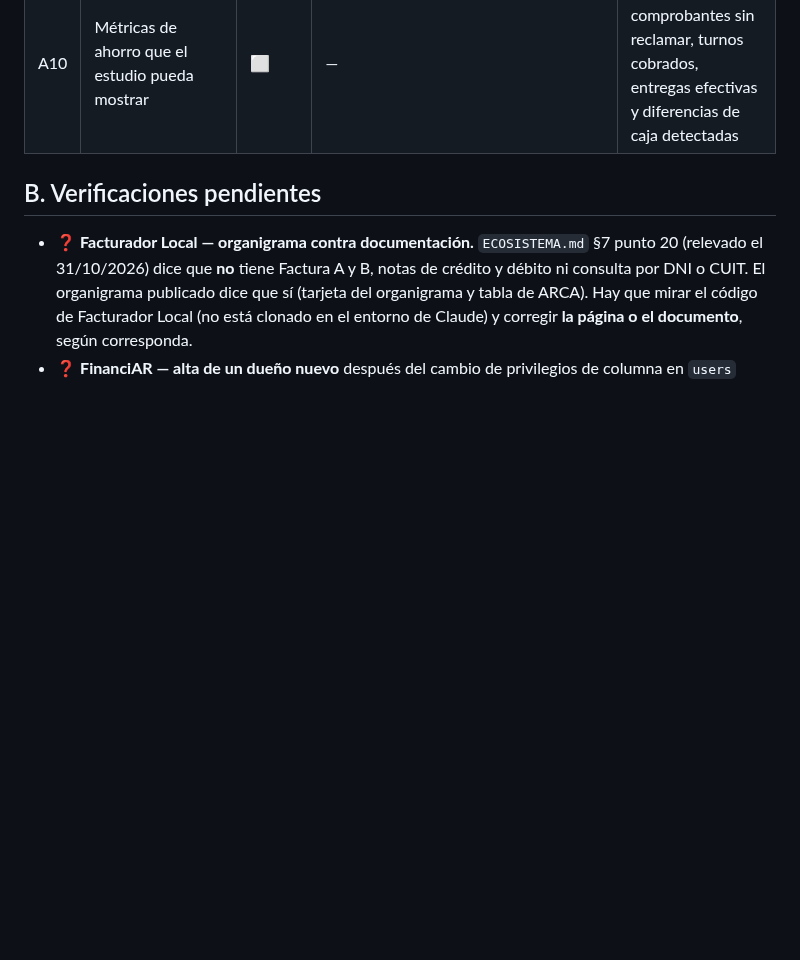
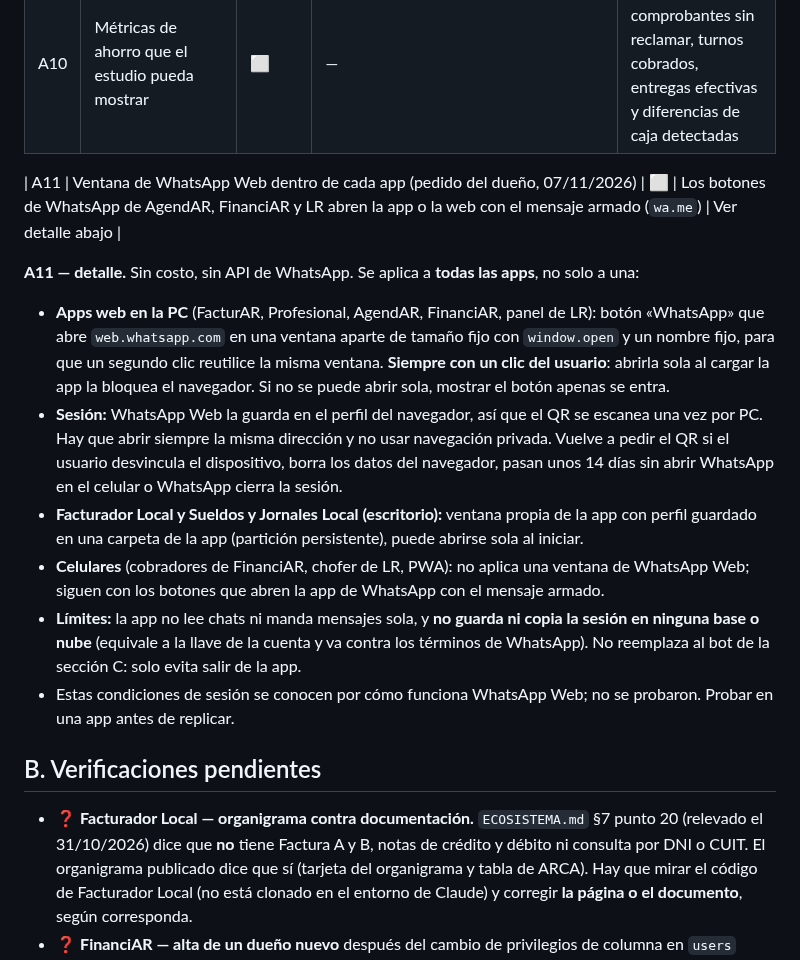
Before and after one commit to tustylovt-ui/Integra-AR, a Markdown page: LISTA_MEJORAS.md, the part around the change. GitHub-like rendering; blank space fills up the shorter version.

Commit message:
docs: lista de mejoras, A11 ventana de WhatsApp Web en las apps (07/11/2026)
Co-Authored-By: Claude Sonnet 5.5 <noreply@anthropic.com>
Claude-Session: https://claude.ai/code/session_01QkgcjqNVSwDo1PUY9SwjSs

```diff
--- a/LISTA_MEJORAS.md
+++ b/LISTA_MEJORAS.md
@@ -23,6 +23,16 @@ Salieron de dos consultas externas (ChatGPT y Gemini) hechas con el organigrama
 | A8 | Cerrar los pendientes ya documentados | ⬜ | Anotados en `ECOSISTEMA.md` §7 | Facturador Local vinculado al panel del estudio; descontar stock al facturar un pedido de la tienda; Sueldos y Jornales como módulo del panel |
 | A9 | AgendAR: lista de espera, seña y confirmación del turno | 🟡 | Estados del turno (pendiente, confirmado, atendido, cancelado, ausente), recordatorios automáticos por correo y botones de WhatsApp | Lista de espera y seña o anticipo (no están). ❓ Verificar si el paciente puede confirmar por link |
 | A10 | Métricas de ahorro que el estudio pueda mostrar | ⬜ | — | Horas ahorradas, comprobantes sin reclamar, turnos cobrados, entregas efectivas y diferencias de caja detectadas |
+
+| A11 | Ventana de WhatsApp Web dentro de cada app (pedido del dueño, 07/11/2026) | ⬜ | Los botones de WhatsApp de AgendAR, FinanciAR y LR abren la app o la web con el mensaje armado (`wa.me`) | Ver detalle abajo |
+
+**A11 — detalle.** Sin costo, sin API de WhatsApp. Se aplica a **todas las apps**, no solo a una:
+- **Apps web en la PC** (FacturAR, Profesional, AgendAR, FinanciAR, panel de LR): botón «WhatsApp» que abre `web.whatsapp.com` en una ventana aparte de tamaño fijo con `window.open` y un nombre fijo, para que un segundo clic reutilice la misma ventana. **Siempre con un clic del usuario**: abrirla sola al cargar la app la bloquea el navegador. Si no se puede abrir sola, mostrar el botón apenas se entra.
+- **Sesión:** WhatsApp Web la guarda en el perfil del navegador, así que el QR se escanea una vez por PC. Hay que abrir siempre la misma dirección y no usar navegación privada. Vuelve a pedir el QR si el usuario desvincula el dispositivo, borra los datos del navegador, pasan unos 14 días sin abrir WhatsApp en el celular o WhatsApp cierra la sesión.
+- **Facturador Local y Sueldos y Jornales Local (escritorio):** ventana propia de la app con perfil guardado en una carpeta de la app (partición persistente), puede abrirse sola al iniciar.
+- **Celulares** (cobradores de FinanciAR, chofer de LR, PWA): no aplica una ventana de WhatsApp Web; siguen con los botones que abren la app de WhatsApp con el mensaje armado.
+- **Límites:** la app no lee chats ni manda mensajes sola, y **no guarda ni copia la sesión en ninguna base o nube** (equivale a la llave de la cuenta y va contra los términos de WhatsApp). No reemplaza al bot de la sección C: solo evita salir de la app.
+- Estas condiciones de sesión se conocen por cómo funciona WhatsApp Web; no se probaron. Probar en una app antes de replicar.
 
 ## B. Verificaciones pendientes
 
```
